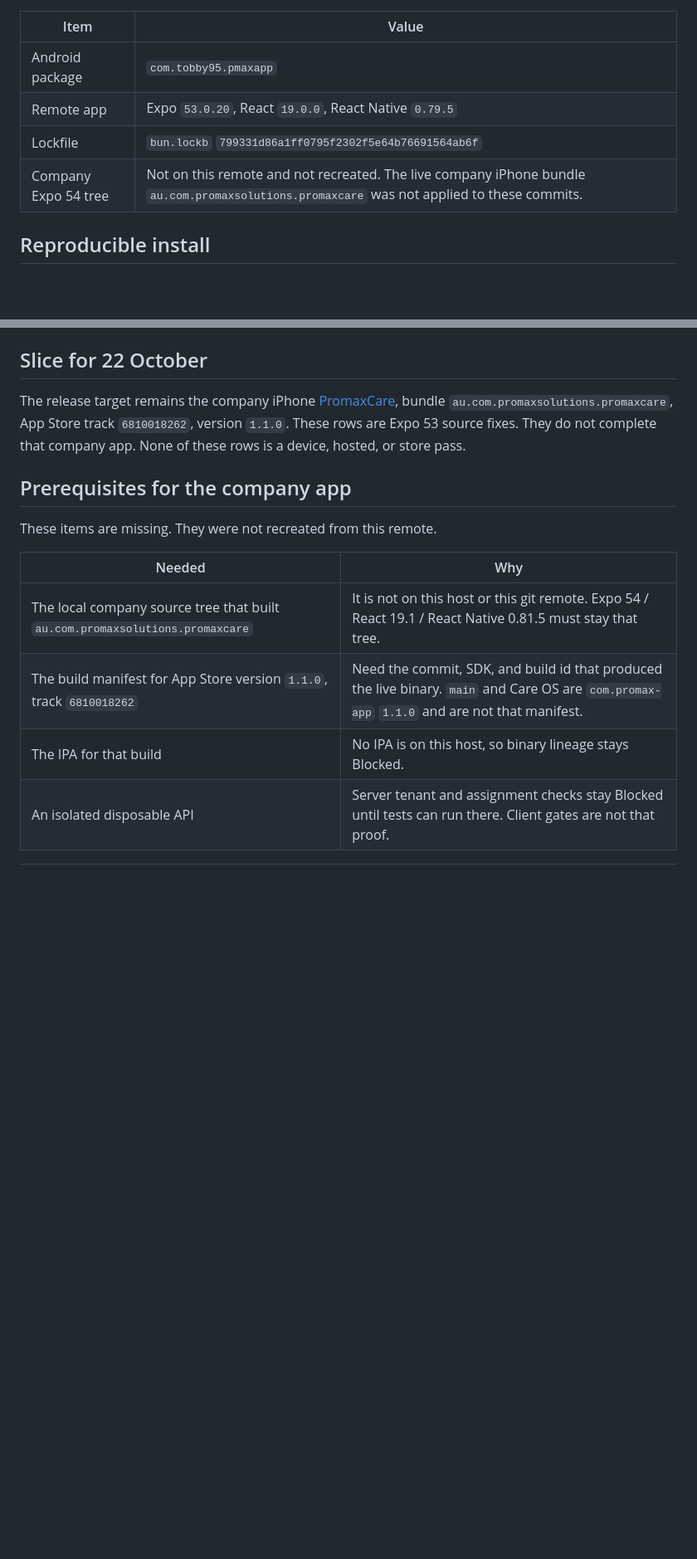
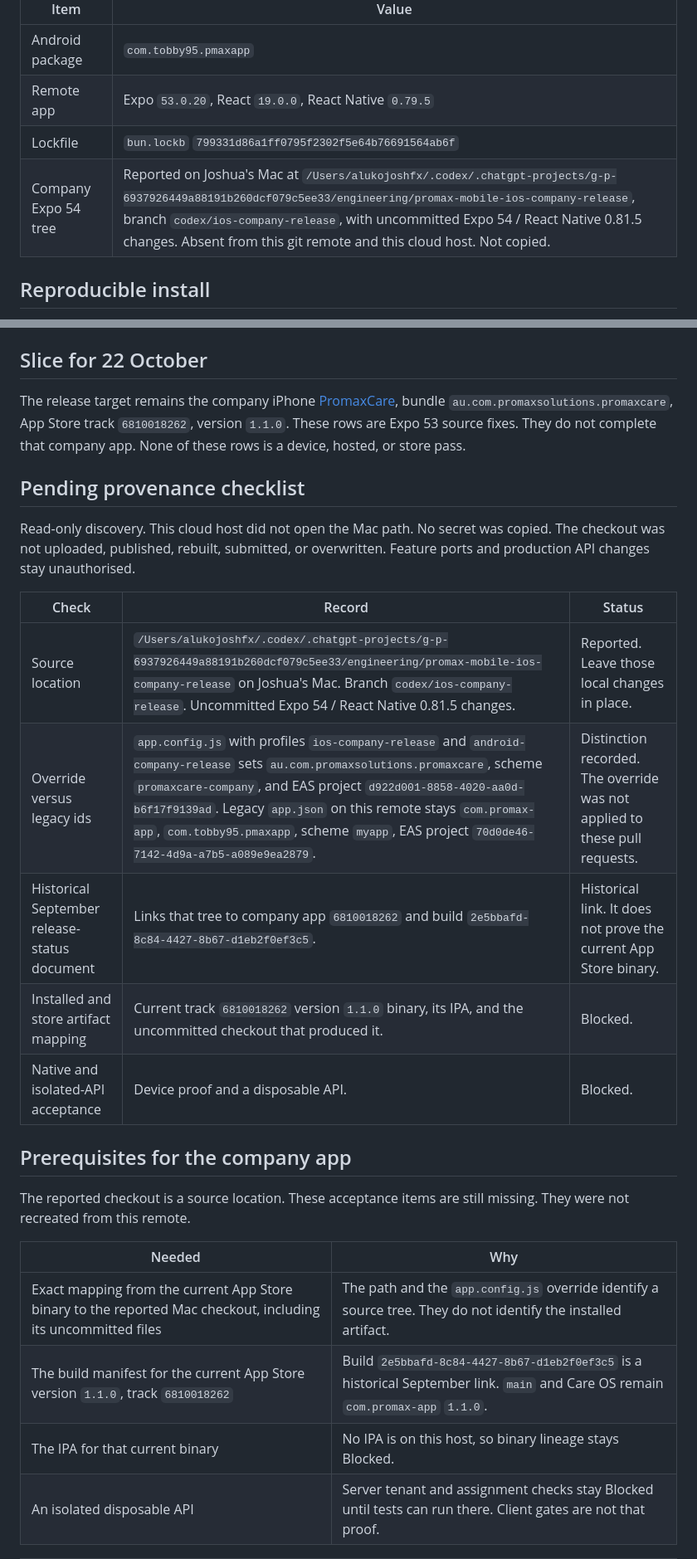
Before and after one commit to PMXsolutions/Promax-Mobile-App, a Markdown page: docs/release-ledger.md, 2 parts joined by grey strips. Shown at 83% size. Rendered like a GitHub page; blank space fills up the shorter version.

```diff
--- a/docs/release-ledger.md
+++ b/docs/release-ledger.md
@@ -38,7 +38,7 @@ The deployed web shell at `https://app.promaxcare.com.au/` returned HTTP 200 on
 | Android package | `com.tobby95.pmaxapp` |
 | Remote app | Expo `53.0.20`, React `19.0.0`, React Native `0.79.5` |
 | Lockfile | `bun.lockb` `799331d86a1ff0795f2302f5e64b76691564ab6f` |
-| Company Expo 54 tree | Not on this remote and not recreated. The live company iPhone bundle `au.com.promaxsolutions.promaxcare` was not applied to these commits. |
+| Company Expo 54 tree | Reported on Joshua's Mac at `/Users/alukojoshfx/.codex/.chatgpt-projects/g-p-6937926449a88191b260dcf079c5ee33/engineering/promax-mobile-ios-company-release`, branch `codex/ios-company-release`, with uncommitted Expo 54 / React Native 0.81.5 changes. Absent from this git remote and this cloud host. Not copied. |
 
 ## Reproducible install
 
@@ -63,15 +63,27 @@ The same lockfile blob is on `main` and on pull requests 9, 10, and 11. An unloc
 
 The release target remains the company iPhone [PromaxCare](https://apps.apple.com/au/app/promaxcare/id6810018262), bundle `au.com.promaxsolutions.promaxcare`, App Store track `6810018262`, version `1.1.0`. These rows are Expo 53 source fixes. They do not complete that company app. None of these rows is a device, hosted, or store pass.
 
+## Pending provenance checklist
+
+Read-only discovery. This cloud host did not open the Mac path. No secret was copied. The checkout was not uploaded, published, rebuilt, submitted, or overwritten. Feature ports and production API changes stay unauthorised.
+
+| Check | Record | Status |
+| --- | --- | --- |
+| Source location | `/Users/alukojoshfx/.codex/.chatgpt-projects/g-p-6937926449a88191b260dcf079c5ee33/engineering/promax-mobile-ios-company-release` on Joshua's Mac. Branch `codex/ios-company-release`. Uncommitted Expo 54 / React Native 0.81.5 changes. | Reported. Leave those local changes in place. |
+| Override versus legacy ids | `app.config.js` with profiles `ios-company-release` and `android-company-release` sets `au.com.promaxsolutions.promaxcare`, scheme `promaxcare-company`, and EAS project `d922d001-8858-4020-aa0d-b6f17f9139ad`. Legacy `app.json` on this remote stays `com.promax-app`, `com.tobby95.pmaxapp`, scheme `myapp`, EAS project `70d0de46-7142-4d9a-a7b5-a089e9ea2879`. | Distinction recorded. The override was not applied to these pull requests. |
+| Historical September release-status document | Links that tree to company app `6810018262` and build `2e5bbafd-8c84-4427-8b67-d1eb2f0ef3c5`. | Historical link. It does not prove the current App Store binary. |
+| Installed and store artifact mapping | Current track `6810018262` version `1.1.0` binary, its IPA, and the uncommitted checkout that produced it. | Blocked. |
+| Native and isolated-API acceptance | Device proof and a disposable API. | Blocked. |
+
 ## Prerequisites for the company app
 
-These items are missing. They were not recreated from this remote.
+The reported checkout is a source location. These acceptance items are still missing. They were not recreated from this remote.
 
 | Needed | Why |
 | --- | --- |
-| The local company source tree that built `au.com.promaxsolutions.promaxcare` | It is not on this host or this git remote. Expo 54 / React 19.1 / React Native 0.81.5 must stay that tree. |
-| The build manifest for App Store version `1.1.0`, track `6810018262` | Need the commit, SDK, and build id that produced the live binary. `main` and Care OS are `com.promax-app` `1.1.0` and are not that manifest. |
-| The IPA for that build | No IPA is on this host, so binary lineage stays Blocked. |
+| Exact mapping from the current App Store binary to the reported Mac checkout, including its uncommitted files | The path and the `app.config.js` override identify a source tree. They do not identify the installed artifact. |
+| The build manifest for the current App Store version `1.1.0`, track `6810018262` | Build `2e5bbafd-8c84-4427-8b67-d1eb2f0ef3c5` is a historical September link. `main` and Care OS remain `com.promax-app` `1.1.0`. |
+| The IPA for that current binary | No IPA is on this host, so binary lineage stays Blocked. |
 | An isolated disposable API | Server tenant and assignment checks stay Blocked until tests can run there. Client gates are not that proof. |
 
 | Pull request | Latest commit | What it holds | Independent review |
```
Also changed, not shown: other parts of docs/release-ledger.md (+5 -5 lines), docs/staff-journey-matrix.md (+17 -5 lines).
